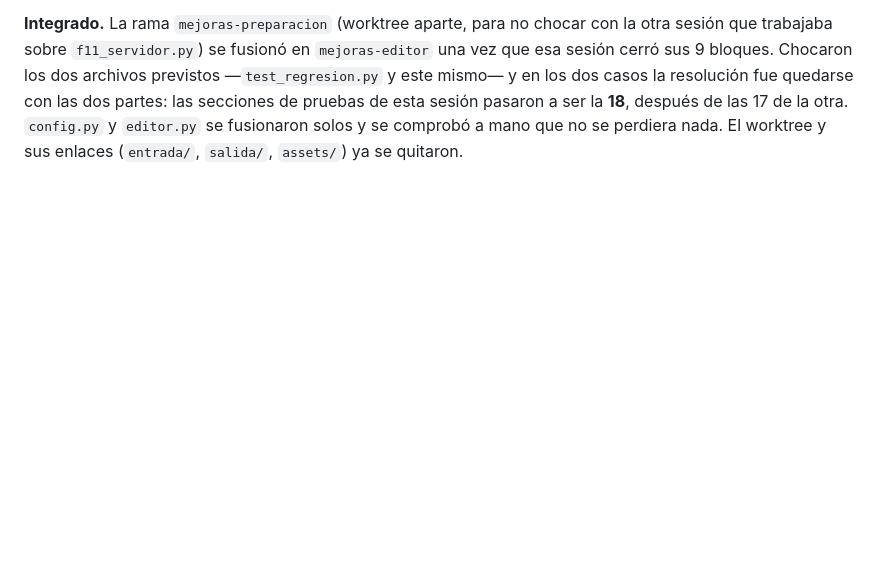
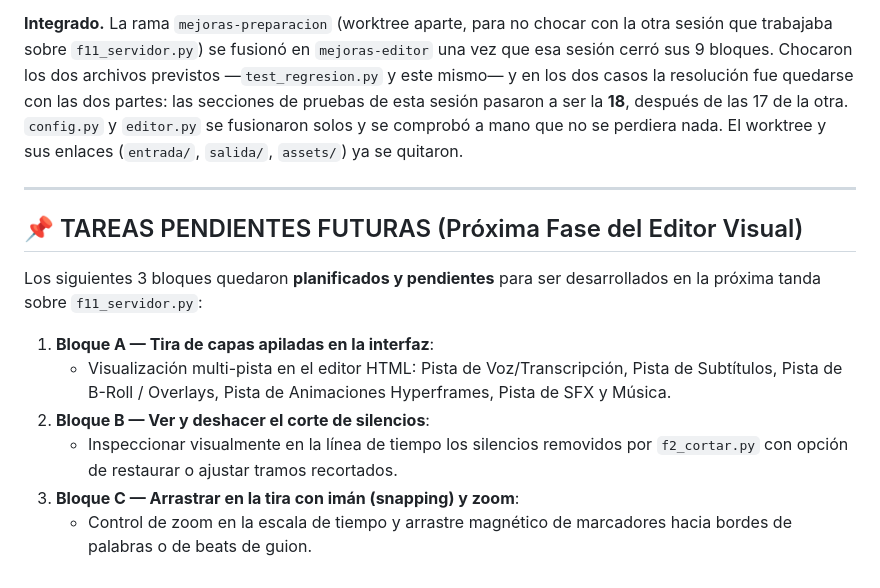
Before and after one commit to jorvil1993/creacion-de-contenido, a Markdown page: editor/PLAN-MEJORAS.md, the part around the change. GitHub-like rendering; blank space fills up the shorter version.

```diff
--- a/editor/PLAN-MEJORAS.md
+++ b/editor/PLAN-MEJORAS.md
@@ -897,3 +897,17 @@ resolución fue quedarse con las dos partes: las secciones de pruebas de esta
 sesión pasaron a ser la **18**, después de las 17 de la otra. `config.py` y
 `editor.py` se fusionaron solos y se comprobó a mano que no se perdiera nada.
 El worktree y sus enlaces (`entrada/`, `salida/`, `assets/`) ya se quitaron.
+
+
+---
+
+## 📌 TAREAS PENDIENTES FUTURAS (Próxima Fase del Editor Visual)
+
+Los siguientes 3 bloques quedaron **planificados y pendientes** para ser desarrollados en la próxima tanda sobre `f11_servidor.py`:
+
+1. **Bloque A — Tira de capas apiladas en la interfaz**:
+   - Visualización multi-pista en el editor HTML: Pista de Voz/Transcripción, Pista de Subtítulos, Pista de B-Roll / Overlays, Pista de Animaciones Hyperframes, Pista de SFX y Música.
+2. **Bloque B — Ver y deshacer el corte de silencios**:
+   - Inspeccionar visualmente en la línea de tiempo los silencios removidos por `f2_cortar.py` con opción de restaurar o ajustar tramos recortados.
+3. **Bloque C — Arrastrar en la tira con imán (snapping) y zoom**:
+   - Control de zoom en la escala de tiempo y arrastre magnético de marcadores hacia bordes de palabras o de beats de guion.
```
Also changed, not shown: contexto/MEJORAS-PENDIENTES.md (+12 -0 lines).
